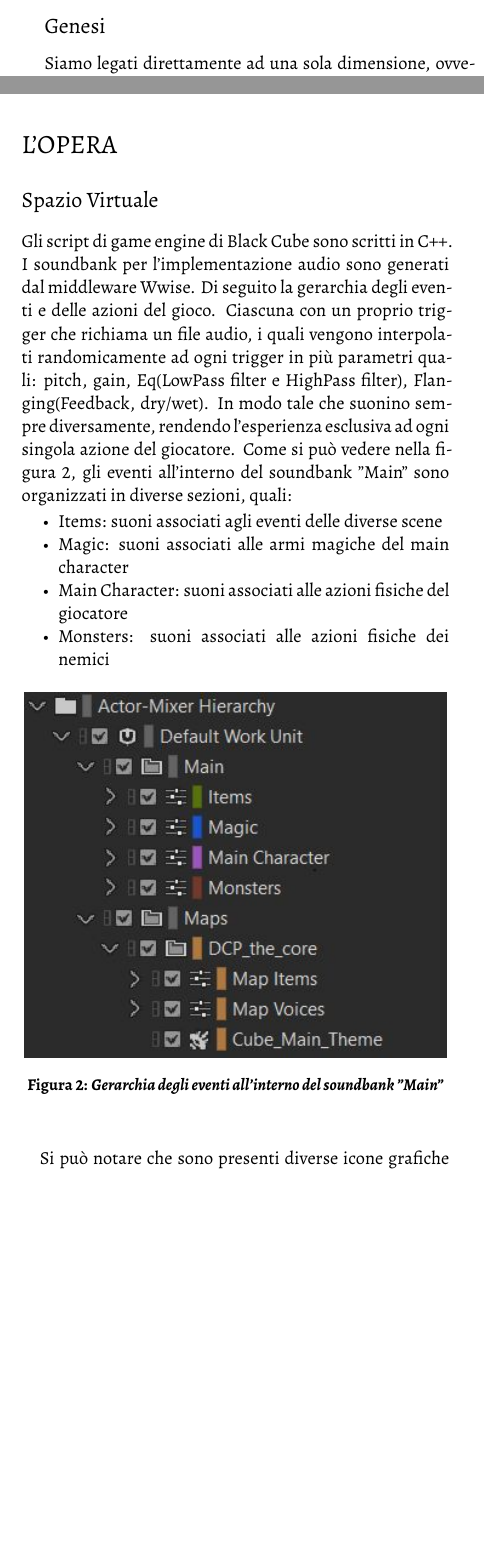
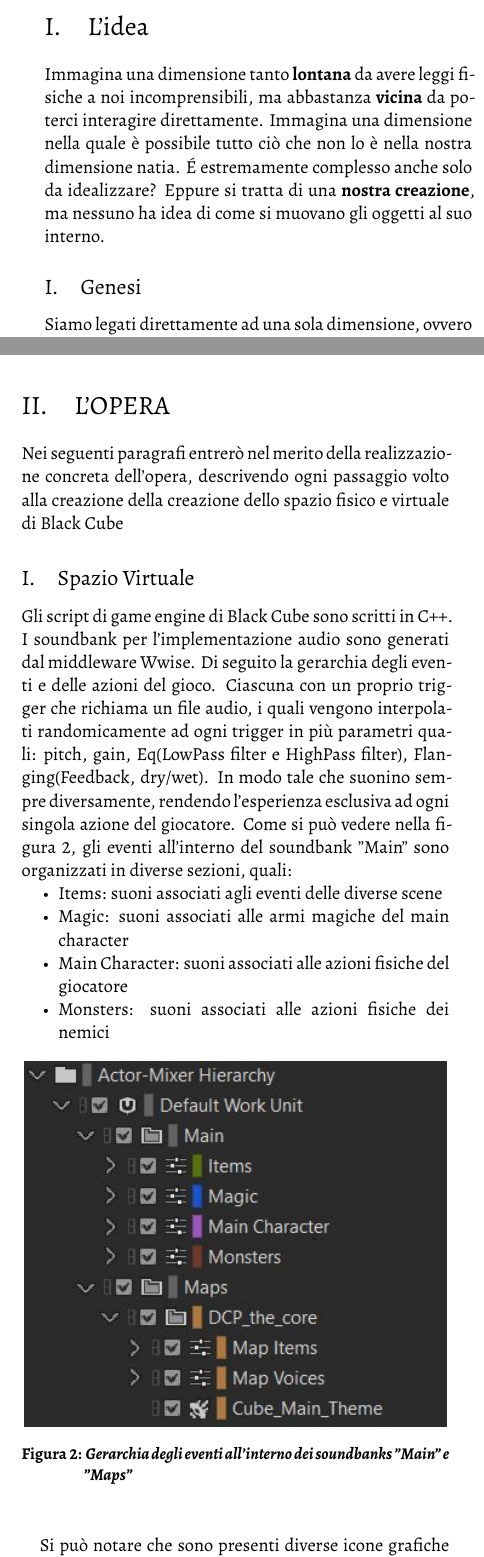
Before and after one commit to eunasino/Black-Cube, a LaTeX paper (2022-GS-ARTICLE.tex, which reads includes/abstract.txt): two parts of the columns of pages 1 and 2 of 4, joined at a grey line, cut at the place of the change, the shorter picture padded with empty space. Compiled offline with XeLaTeX; a missing font is replaced by an installed copy or a similar font.

Commit message:
quasi completo
devo aggiustare qualche elemento estetico di impaginazione e devo aggiungere l'ultimo paragrafo

```diff
--- a/2022-GS-ARTICLE.tex
+++ b/2022-GS-ARTICLE.tex
@@ -5,7 +5,7 @@
 \newcommand{\mylanguages}{italian} % in reverse order
 %---------------------------------------------------------- TITLE & SUBTITLE ---
 \newcommand{\mytitle}{Black Cube}
-\newcommand{\mysubtitle}{Denaturalizzazione estremizzata, ambiente virtuale espanso}
+\newcommand{\mysubtitle}{Denaturalizzazione estremizzata, ambiente virtuale espanso, alienazione dalla dimensione umana}
 %----------------------------------------------------------------- AUTHOR(s) ---
 \newcommand{\authorone}{Giancarlo Bottalico}
 \newcommand{\institutione}{Conservatorio di musica "N. Piccinni", Bari}
@@ -20,9 +20,10 @@
 	%-------------------------------------------------------------------- ABSTRACT -
 	% The abstract is an external txt file inside the includes folder
 	%-------------------------------------------------------------------------------
-	%the "*" semanthic wrote before title serve to give an item number to each section or subsection
+	%the "*" semanthic wrote before title serve to not give an item number to each section or subsection
 
-\section*{L'idea}
+\section{L'idea}
+Immagina una dimensione tanto \textbf{lontana} da avere leggi fisiche a noi incomprensibili, ma abbastanza \textbf{vicina} da poterci interagire direttamente. Immagina una dimensione nella quale è possibile tutto ciò che non lo è nella nostra dimensione natia. É estremamente complesso anche solo da idealizzare? Eppure si tratta di una \textbf{nostra creazione}, ma nessuno ha idea di come si muovano gli oggetti al suo interno.
 
-	\subsection*{Genesi}
+	\subsection{Genesi}
 	Siamo legati direttamente ad una sola dimensione, ovvero l'unica realtà che ci rende vivi e ci da forma. Ma con il progredire degli anni l'umanità sta smarrendo la concezione di realtà, creando dimensioni virtuali che stanno ingoiando la nostra natura.
@@ -41,15 +42,16 @@
 	L'opera infatti è un'installazione musicale interattiva che attribuisce al giocatore la facoltà di compositore e fruitore della stessa, senza che neanche possa rendersene conto.
 	L'intento è evidenziare lo smarrimento al quale andiamo in contro, l'allontanamento dalla nostra dimensione natia, di conseguenza fornire uno strumento per comprendere ciò che non controlliamo, per dettare le regole del gioco: la musica.
 
-	\subsection*{Interazione}
+	\subsection{Interazione}
 	Snocciolando questa terza dimensione, naturalmente emergono dei quesiti, tra i quali: in che modo questo videogioco gestisce l'estremizzazione della denaturalizzazione? In cosa consiste questa dimensione espansa? Come può il fruitore dell'opera diventare il compositore della musica che ne detta le regole fisiche? In che modo  l'opera rappresenta l'allontanamento dalla nostra reale dimensione?
 	L'essenza dell'opera sta nell'implementazione dell'audio: il sound design è realizzato in maniera alternativa rispetto a quella tradizionale, creando suoni che interagiscano con i gesti del giocatore per astrazione più che per causalità. Gli eventi sono denaturalizzati: distaccano il gesto dell'oggetto sonoro dal suono riprodotto.
 	Si tratta di un gioco di aspettative: al compimento di un gesto vengono generati dei suoni elettroacustici che "normalmente" non corrispondono ai suoni generati in un videogioco (quindi nella seconda dimensione: la realtà virtuale). Si creano dunque impulsi nervosi e sfuggenti dai gesti morbidi e dilatati, oppure suoni con lungo tempo di attacco e di decadimento dai gesti semplici e rapidi: i suoni e la musica non soddisfano dunque le aspettative del giocatore, perchè sembrano rispondere a delle leggi fisiche a noi sconosciute, appartenenti ad una realtà alternativa persino a quella virtuale.
 	Un altro fattore risultante del gioco è il fine: il gioco non ha una misione, un obiettivo o un boss finale come nella "tradizionale" realtà virtuale: questo fattore simboleggia alla perfezione lo smarrimento, la mancanza di una meta o di una rotta da seguire, l'incomprensione della dimensione nella quale ci si trova
 
-\section*{L'OPERA}
+\section{L'OPERA}
+Nei seguenti paragrafi entrerò nel merito della realizzazione concreta dell'opera, descrivendo ogni passaggio volto alla creazione della creazione dello spazio fisico e virtuale di Black Cube
 
-	\subsection*{Spazio Virtuale}
+	\subsection{Spazio Virtuale}
 	Gli script di game engine di Black Cube sono scritti in C++. I soundbank per l'implementazione audio sono generati dal middleware Wwise. Di seguito la gerarchia degli eventi e delle azioni del gioco. Ciascuna con un proprio trigger che richiama un file audio, i quali vengono interpolati randomicamente ad ogni trigger in più parametri quali: pitch, gain, Eq(LowPass filter e HighPass filter), Flanging(Feedback, dry/wet). In modo tale che suonino sempre diversamente, rendendo l'esperienza esclusiva ad ogni singola azione del giocatore.
 	Come si può vedere nella figura 2, gli eventi all'interno del soundbank "Main" sono organizzati in diverse sezioni, quali:
 	\begin{compactitem}
@@ -62,7 +64,7 @@
 	\begin{figure}[h]
 		\begin{center}
 			\includegraphics[width=.47\textwidth]{img/image2.jpg}
-			\caption{\textbf{Gerarchia degli eventi all'interno del soundbank "Main"}}
+			\caption{\textbf{Gerarchia degli eventi all'interno dei soundbanks "Main" e "Maps"}}
 			\label{gr01}
 		\end{center}
 	\end{figure}
--- a/includes/abstract.txt
+++ b/includes/abstract.txt
@@ -1,3 +1,3 @@
-Black Cube collega ad ogni gesto un evento sonoro, visivo e tattile "alternativo".
+Black Cube è un'astrazione virtuale interattiva che collega ad ogni gesto compiuto dallo spettatore un evento sonoro, visivo e tattile "alternativo".
 Una terza dimensione con una sua coerenza interattiva che lega la gestualità ad un feedback non appartenente alla fisica conosciuta, quanto all'astrazione del gesto stesso. Denaturalizzazione estremizzata. Un ambiente virtuale espanso.
 Black Cube è tutto questo
```
Also changed, not shown: 2022-GS-ARTICLE.tex (8 more changed lines).
